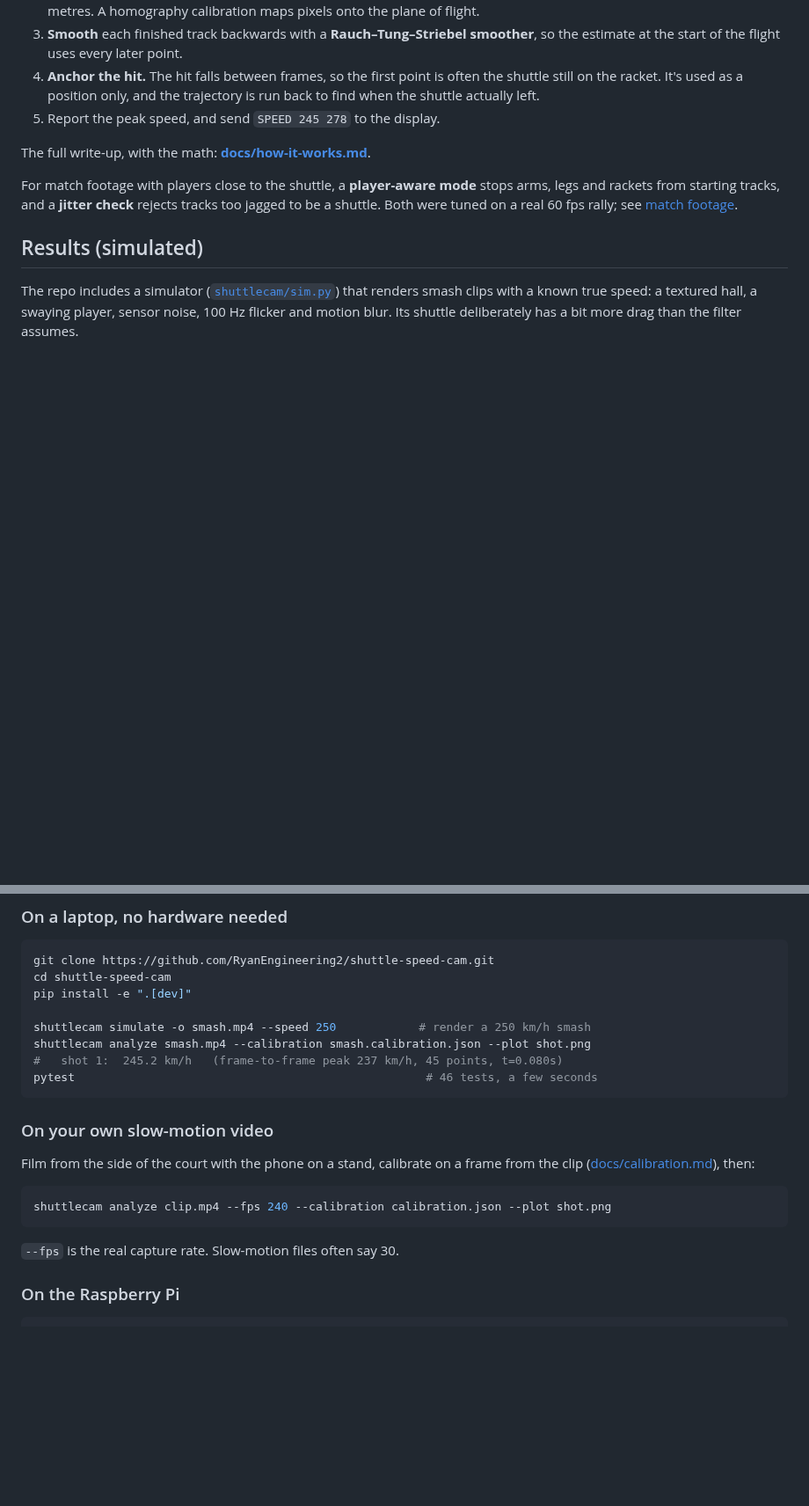
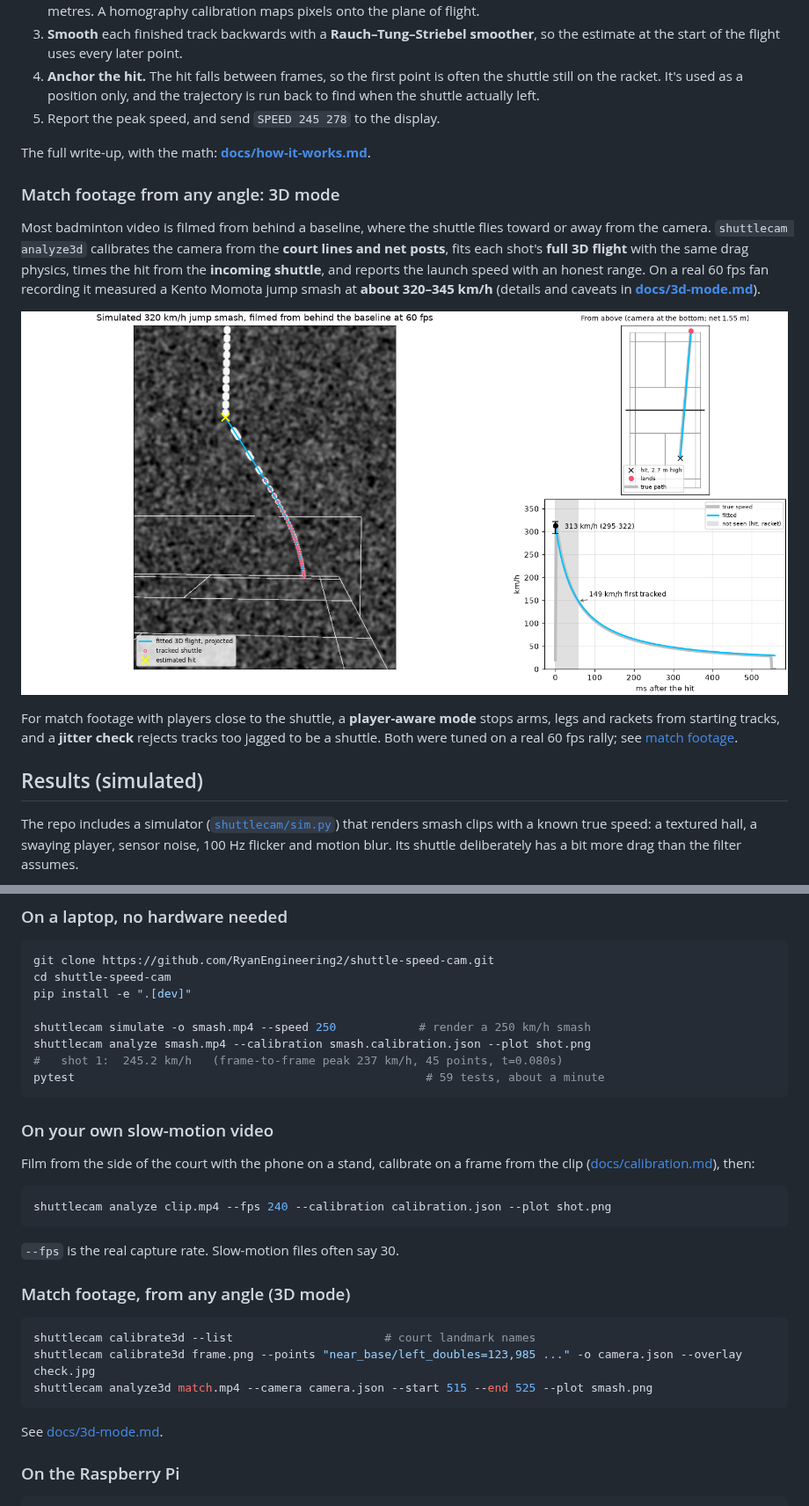
Before and after one commit to RyanEngineering2/shuttle-speed-cam, a Markdown page: README.md, 2 parts joined by grey strips. Shown at 88% size. Rendered like a GitHub page; pictures changed too: docs/images/smash-3d.png (added); blank space fills up the shorter version.

````diff
--- a/README.md
+++ b/README.md
@@ -53,6 +53,18 @@ A shuttle is not a ball. Its feathers give it a terminal velocity of only about
 
 The full write-up, with the math: **[docs/how-it-works.md](docs/how-it-works.md)**.
 
+### Match footage from any angle: 3D mode
+
+Most badminton video is filmed from behind a baseline, where the shuttle flies
+toward or away from the camera. `shuttlecam analyze3d` calibrates the camera from
+the **court lines and net posts**, fits each shot's **full 3D flight** with the
+same drag physics, times the hit from the **incoming shuttle**, and reports the
+launch speed with an honest range. On a real 60 fps fan recording it measured a
+Kento Momota jump smash at **about 320–345 km/h** (details and caveats in
+**[docs/3d-mode.md](docs/3d-mode.md)**).
+
+![3D mode on a synthetic smash](docs/images/smash-3d.png)
+
 For match footage with players close to the shuttle, a **player-aware mode** stops
 arms, legs and rackets from starting tracks, and a **jitter check** rejects tracks
 too jagged to be a shuttle. Both were tuned on a real 60 fps rally; see
@@ -104,7 +116,7 @@ pip install -e ".[dev]"
 shuttlecam simulate -o smash.mp4 --speed 250            # render a 250 km/h smash
 shuttlecam analyze smash.mp4 --calibration smash.calibration.json --plot shot.png
 #   shot 1:  245.2 km/h   (frame-to-frame peak 237 km/h, 45 points, t=0.080s)
-pytest                                                   # 46 tests, a few seconds
+pytest                                                   # 59 tests, about a minute
 ```
 
 ### On your own slow-motion video
@@ -117,6 +129,16 @@ shuttlecam analyze clip.mp4 --fps 240 --calibration calibration.json --plot shot
 ```
 
 `--fps` is the real capture rate. Slow-motion files often say 30.
+
+### Match footage, from any angle (3D mode)
+
+```bash
+shuttlecam calibrate3d --list                      # court landmark names
+shuttlecam calibrate3d frame.png --points "near_base/left_doubles=123,985 ..." -o camera.json --overlay check.jpg
+shuttlecam analyze3d match.mp4 --camera camera.json --start 515 --end 525 --plot smash.png
+```
+
+See [docs/3d-mode.md](docs/3d-mode.md).
 
 ### On the Raspberry Pi
 
````
Also changed, not shown: other parts of README.md (+9 -4 lines), docs/3d-mode.md (added, +157 -0 lines), docs/how-it-works.md (+8 -8 lines), 11 other files.
